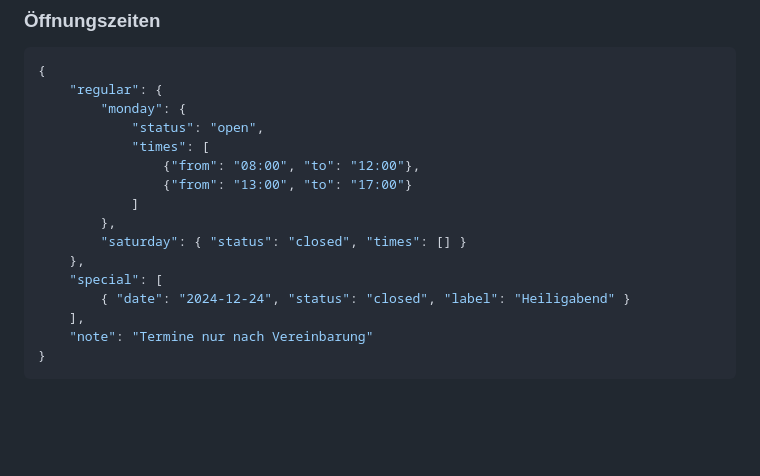
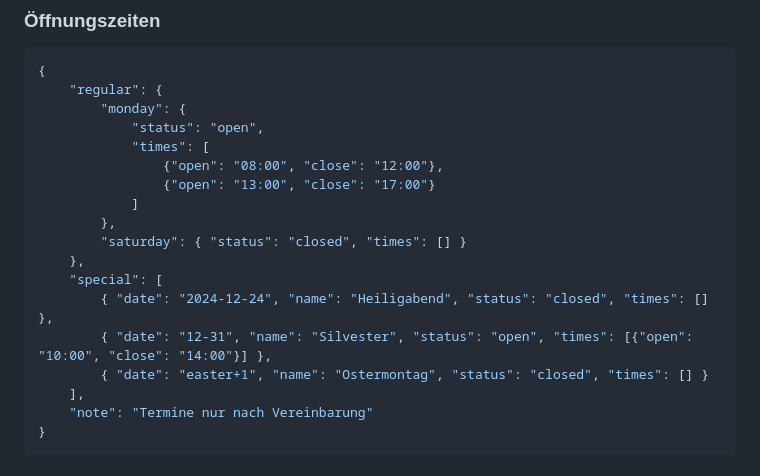
Before and after one commit to FriendsOfREDAXO/fields, a Markdown page: README.md, the part around the change. GitHub-like rendering; blank space fills up the shorter version.

Commit message:
docs: Beispiel-JSON der Oeffnungszeiten an das gespeicherte Format angepasst
Co-Authored-By: Claude Opus 5.5 (1M context) <noreply@anthropic.com>

```diff
--- a/README.md
+++ b/README.md
@@ -879,14 +879,16 @@ Alle Felder zwischen Start und Ende werden ins Grid aufgenommen.
         "monday": {
             "status": "open",
             "times": [
-                {"from": "08:00", "to": "12:00"},
-                {"from": "13:00", "to": "17:00"}
+                {"open": "08:00", "close": "12:00"},
+                {"open": "13:00", "close": "17:00"}
             ]
         },
         "saturday": { "status": "closed", "times": [] }
     },
     "special": [
-        { "date": "2024-12-24", "status": "closed", "label": "Heiligabend" }
+        { "date": "2024-12-24", "name": "Heiligabend", "status": "closed", "times": [] },
+        { "date": "12-31", "name": "Silvester", "status": "open", "times": [{"open": "10:00", "close": "14:00"}] },
+        { "date": "easter+1", "name": "Ostermontag", "status": "closed", "times": [] }
     ],
     "note": "Termine nur nach Vereinbarung"
 }
```
